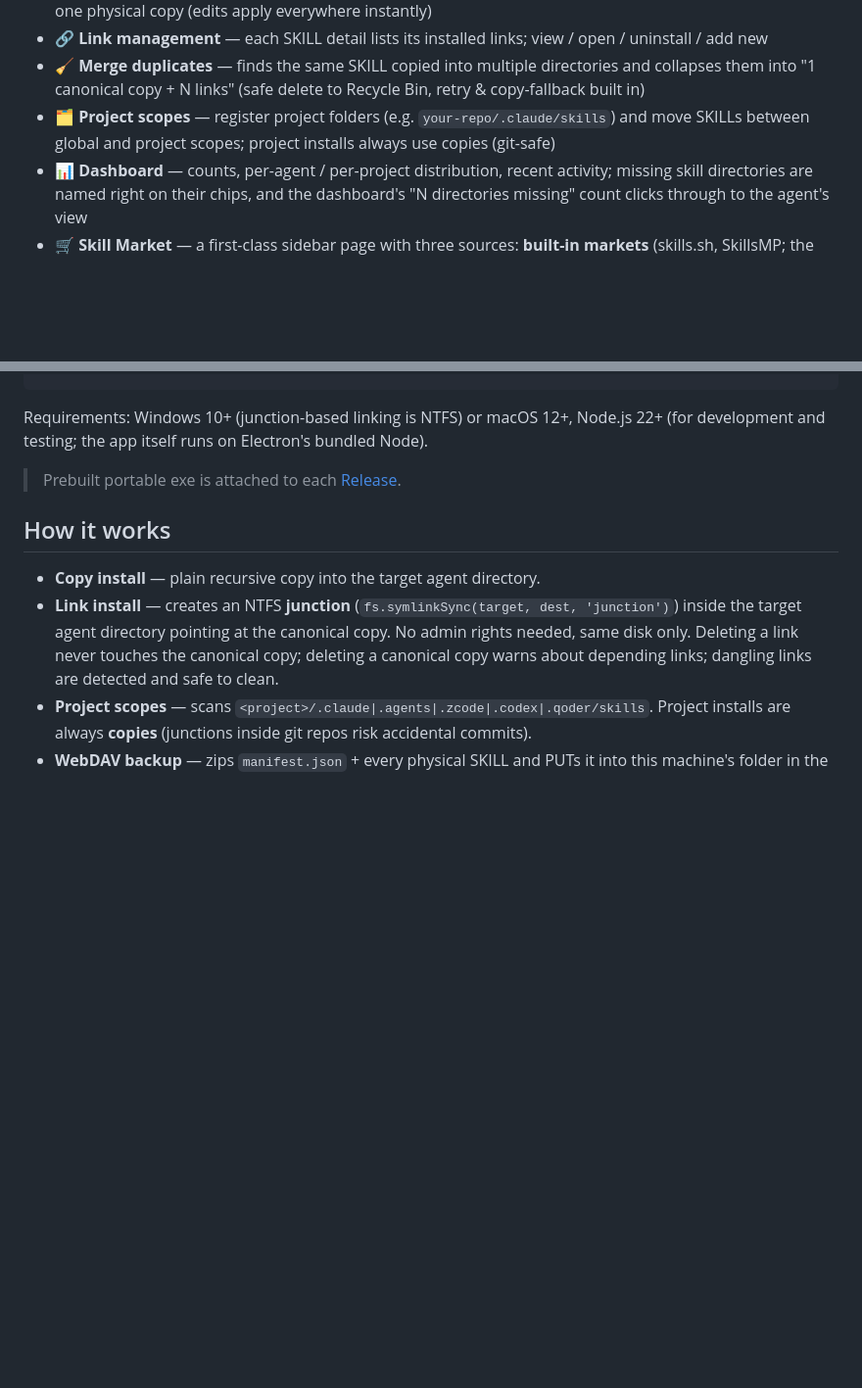
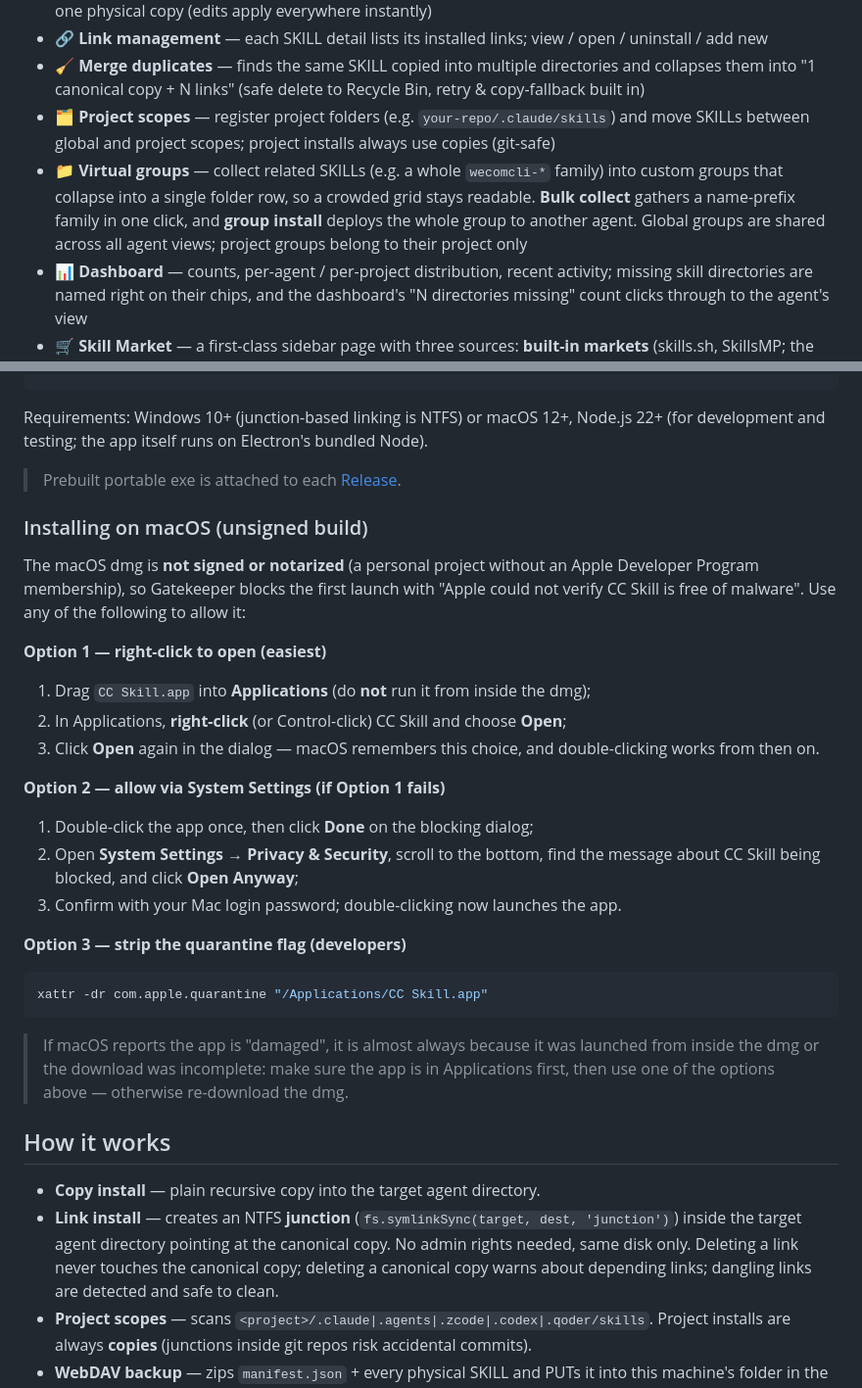
Before and after one commit to kaamil95/cc-skill, a Markdown page: README.en.md, 2 parts joined by grey strips. Shown at 98% size. Drawn GitHub-style; blank space fills up the shorter version.

````diff
--- a/README.en.md
+++ b/README.en.md
@@ -43,6 +43,7 @@ Installing one SKILL for every agent means N divergent copies. CC Skill fixes th
 - 🔗 **Link management** — each SKILL detail lists its installed links; view / open / uninstall / add new
 - 🧹 **Merge duplicates** — finds the same SKILL copied into multiple directories and collapses them into "1 canonical copy + N links" (safe delete to Recycle Bin, retry & copy-fallback built in)
 - 🗂 **Project scopes** — register project folders (e.g. `your-repo/.claude/skills`) and move SKILLs between global and project scopes; project installs always use copies (git-safe)
+- 📁 **Virtual groups** — collect related SKILLs (e.g. a whole `wecomcli-*` family) into custom groups that collapse into a single folder row, so a crowded grid stays readable. **Bulk collect** gathers a name-prefix family in one click, and **group install** deploys the whole group to another agent. Global groups are shared across all agent views; project groups belong to their project only
 - 📊 **Dashboard** — counts, per-agent / per-project distribution, recent activity; missing skill directories are named right on their chips, and the dashboard's "N directories missing" count clicks through to the agent's view
 - 🛒 **Skill Market** — a first-class sidebar page with three sources: **built-in markets** (skills.sh, SkillsMP; the registry is extensible) searched by installs / stars, **GitHub** search and paste-a-link, and a **custom market** loading an index JSON. One two-step install for all of them: download and unpack → list every SKILL inside → preview `SKILL.md`, tick, install into any agent directory (with an explicit source-and-risk confirmation)
 - ☁️ **WebDAV backup & restore** — bring your own server (坚果云 / Nextcloud / Alist …), one-click snapshot of every physical SKILL, restore to the same directories on any machine
@@ -62,6 +63,30 @@ npm run dist           # portable exe (dist/CC Skill <version>.exe)
 Requirements: Windows 10+ (junction-based linking is NTFS) or macOS 12+, Node.js 22+ (for development and testing; the app itself runs on Electron's bundled Node).
 
 > Prebuilt portable exe is attached to each [Release](../../releases).
+
+### Installing on macOS (unsigned build)
+
+The macOS dmg is **not signed or notarized** (a personal project without an Apple Developer Program membership), so Gatekeeper blocks the first launch with "Apple could not verify CC Skill is free of malware". Use any of the following to allow it:
+
+**Option 1 — right-click to open (easiest)**
+
+1. Drag `CC Skill.app` into **Applications** (do **not** run it from inside the dmg);
+2. In Applications, **right-click** (or Control-click) CC Skill and choose **Open**;
+3. Click **Open** again in the dialog — macOS remembers this choice, and double-clicking works from then on.
+
+**Option 2 — allow via System Settings (if Option 1 fails)**
+
+1. Double-click the app once, then click **Done** on the blocking dialog;
+2. Open **System Settings → Privacy & Security**, scroll to the bottom, find the message about CC Skill being blocked, and click **Open Anyway**;
+3. Confirm with your Mac login password; double-clicking now launches the app.
+
+**Option 3 — strip the quarantine flag (developers)**
+
+```bash
+xattr -dr com.apple.quarantine "/Applications/CC Skill.app"
+```
+
+> If macOS reports the app is "damaged", it is almost always because it was launched from inside the dmg or the download was incomplete: make sure the app is in Applications first, then use one of the options above — otherwise re-download the dmg.
 
 ## How it works
 
````
Also changed, not shown: README.md (+25 -2 lines).
